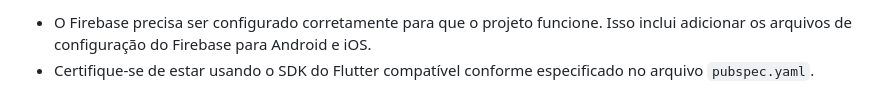
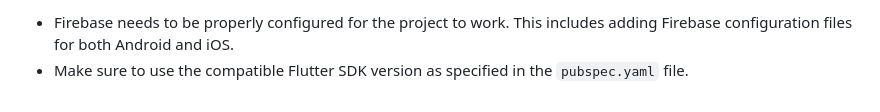
Before and after one commit to raffashe/chat_online, a Markdown page: README.md, the part around one of its changes. GitHub-like rendering.

```diff
--- a/README.md
+++ b/README.md
@@ -71,3 +71,3 @@ O projeto utiliza as seguintes dependências:
 
-- O Firebase precisa ser configurado corretamente para que o projeto funcione. Isso inclui adicionar os arquivos de configuração do Firebase para Android e iOS.
-- Certifique-se de estar usando o SDK do Flutter compatível conforme especificado no arquivo `pubspec.yaml`.
+- Firebase needs to be properly configured for the project to work. This includes adding Firebase configuration files for both Android and iOS.
+- Make sure to use the compatible Flutter SDK version as specified in the `pubspec.yaml` file.
```
Also changed, not shown: other parts of README.md (+43 -43 lines).
